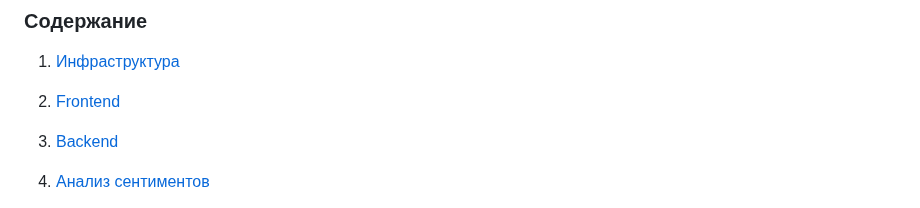
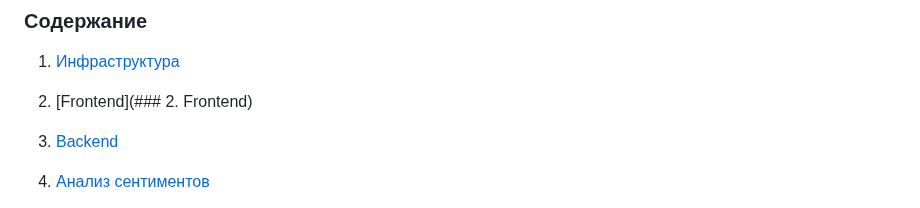
Before and after one commit to apukhaevaa/team74_stock_price_forecasting, a Markdown page: sentiment_analysis_service/README.md, the part around the change. GitHub-like rendering.

```diff
--- a/sentiment_analysis_service/README.md
+++ b/sentiment_analysis_service/README.md
@@ -8,7 +8,7 @@
 
 1. [Инфраструктура](#инфраструктура)
 
-2. [Frontend](#frontend)
+2. [Frontend](### 2. Frontend)
 
 3. [Backend](#backend)
 
```
